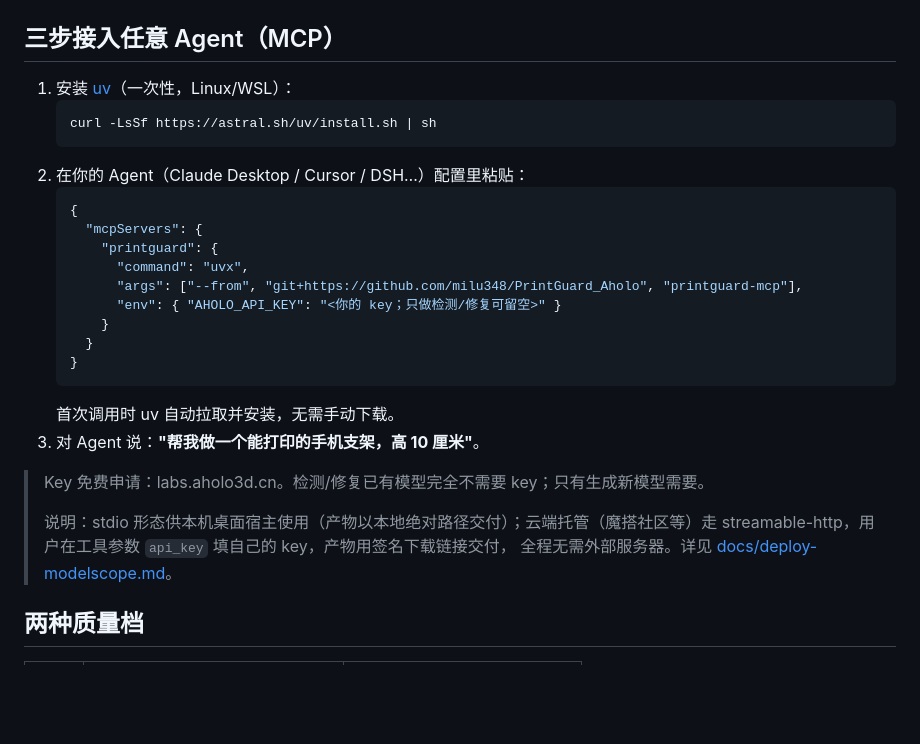
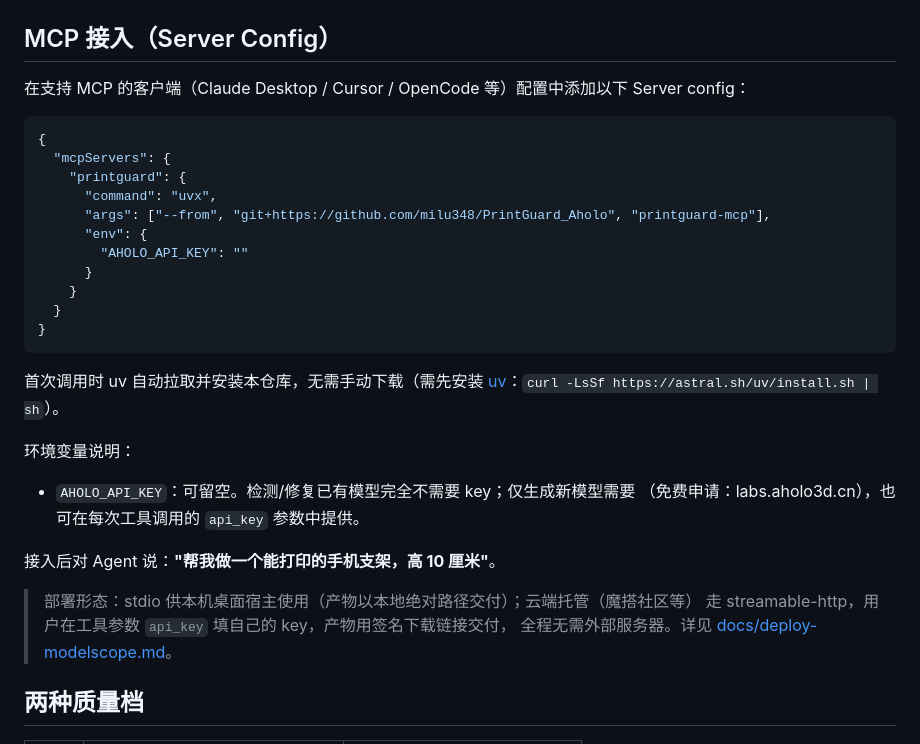
Before and after one commit to milu348/PrintGuard_Aholo, a Markdown page: README.md, the part around the change. GitHub-like rendering; blank space fills up the shorter version.

Commit message:
docs: README Server Config 顶格化 + env 占位符改空值（兼容魔搭 MCP 快速创建解析）

````diff
--- a/README.md
+++ b/README.md
@@ -15,31 +15,36 @@ Lux3D 生成模型 + 确定性几何工具链（水密/悬垂/壁厚检测，体
 
 ![旋转预览](docs/img/turntable.gif)
 
-## 三步接入任意 Agent（MCP）
+## MCP 接入（Server Config）
 
-1. 安装 [uv](https://docs.astral.sh/uv/)（一次性，Linux/WSL）：
-   ```bash
-   curl -LsSf https://astral.sh/uv/install.sh | sh
-   ```
-2. 在你的 Agent（Claude Desktop / Cursor / DSH…）配置里粘贴：
-   ```json
-   {
-     "mcpServers": {
-       "printguard": {
-         "command": "uvx",
-         "args": ["--from", "git+https://github.com/milu348/PrintGuard_Aholo", "printguard-mcp"],
-         "env": { "AHOLO_API_KEY": "<你的 key；只做检测/修复可留空>" }
-       }
-     }
-   }
-   ```
-   首次调用时 uv 自动拉取并安装，无需手动下载。
-3. 对 Agent 说：**"帮我做一个能打印的手机支架，高 10 厘米"**。
+在支持 MCP 的客户端（Claude Desktop / Cursor / OpenCode 等）配置中添加以下 Server config：
 
-> Key 免费申请：labs.aholo3d.cn。检测/修复已有模型完全不需要 key；只有生成新模型需要。
->
-> 说明：stdio 形态供本机桌面宿主使用（产物以本地绝对路径交付）；云端托管（魔搭社区等）走
-> streamable-http，用户在工具参数 `api_key` 填自己的 key，产物用签名下载链接交付，
+```json
+{
+  "mcpServers": {
+    "printguard": {
+      "command": "uvx",
+      "args": ["--from", "git+https://github.com/milu348/PrintGuard_Aholo", "printguard-mcp"],
+      "env": {
+        "AHOLO_API_KEY": ""
+      }
+    }
+  }
+}
+```
+
+首次调用时 uv 自动拉取并安装本仓库，无需手动下载（需先安装
+[uv](https://docs.astral.sh/uv/)：`curl -LsSf https://astral.sh/uv/install.sh | sh`）。
+
+环境变量说明：
+
+- `AHOLO_API_KEY`：可留空。检测/修复已有模型完全不需要 key；仅生成新模型需要
+  （免费申请：labs.aholo3d.cn），也可在每次工具调用的 `api_key` 参数中提供。
+
+接入后对 Agent 说：**"帮我做一个能打印的手机支架，高 10 厘米"**。
+
+> 部署形态：stdio 供本机桌面宿主使用（产物以本地绝对路径交付）；云端托管（魔搭社区等）
+> 走 streamable-http，用户在工具参数 `api_key` 填自己的 key，产物用签名下载链接交付，
 > 全程无需外部服务器。详见 [docs/deploy-modelscope.md](docs/deploy-modelscope.md)。
 
 ## 两种质量档
````
